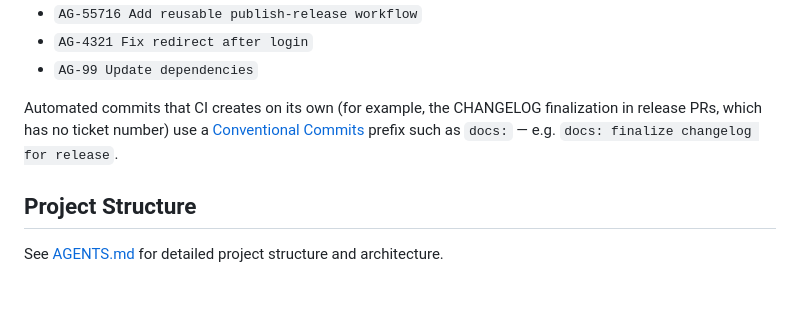
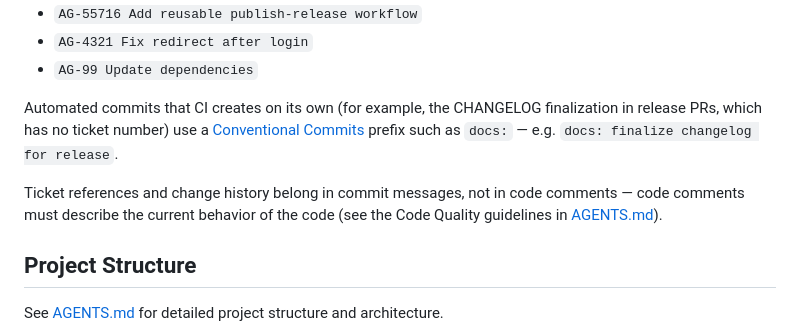
Before and after one commit to AdguardTeam/RulesEditor, a Markdown page: DEVELOPMENT.md, the part around the change. Rendered like a GitHub page; blank space fills up the shorter version.

```diff
--- a/DEVELOPMENT.md
+++ b/DEVELOPMENT.md
@@ -107,6 +107,10 @@ finalization in release PRs, which has no ticket number) use a
 
 [Conventional Commits]: https://www.conventionalcommits.org/en/v1.0.0/
 
+Ticket references and change history belong in commit messages, not in code
+comments — code comments must describe the current behavior of the code (see
+the Code Quality guidelines in [AGENTS.md](AGENTS.md)).
+
 ## Project Structure
 
 See [AGENTS.md](AGENTS.md) for detailed project structure and
```
Also changed, not shown: AGENTS.md (+11 -0 lines).
